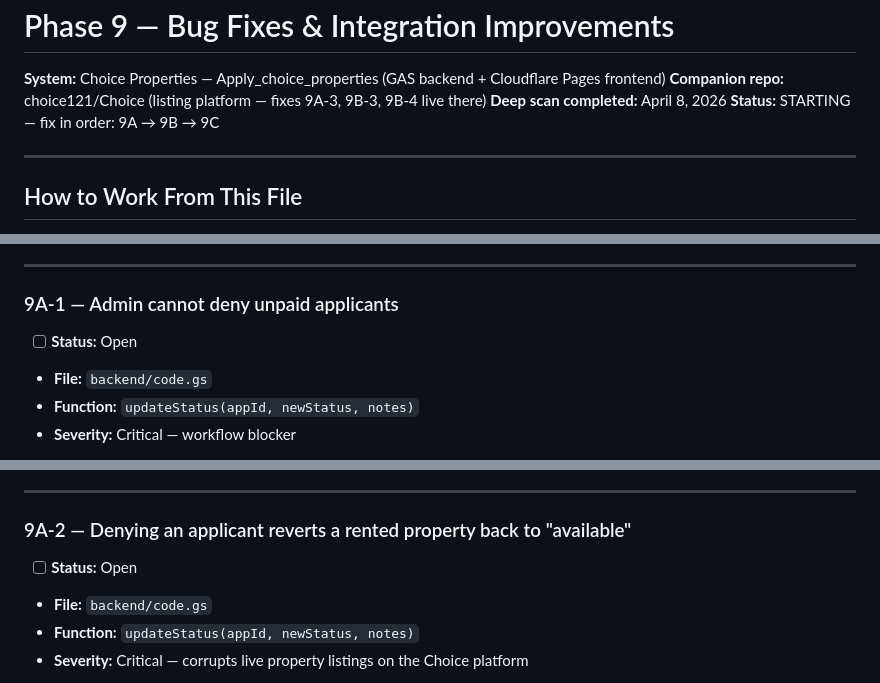
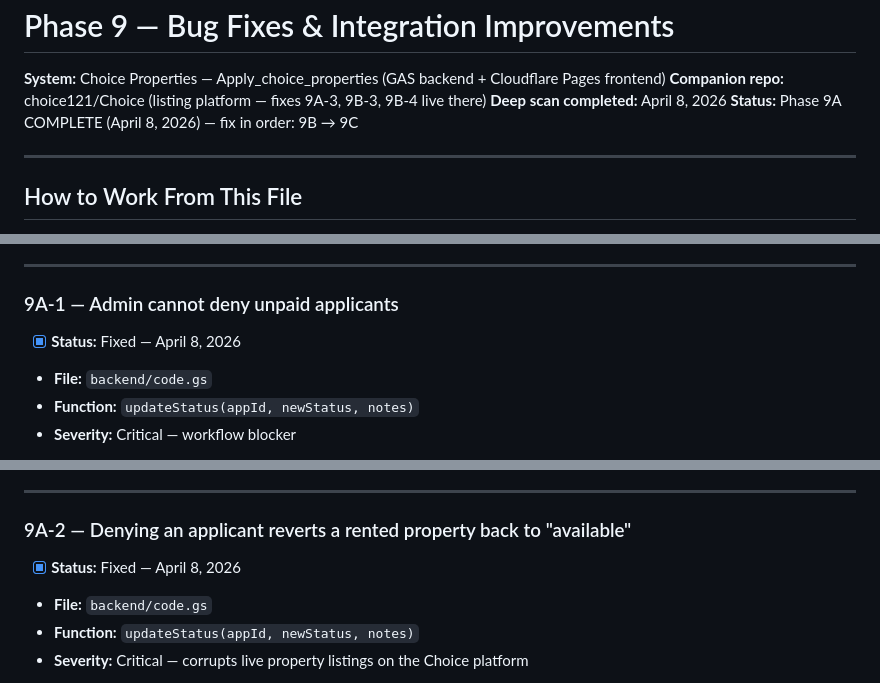
Before and after one commit to choice121/Apply_choice_properties, a Markdown page: PHASE9_BUG_FIXES.md, 3 parts joined by grey strips. Drawn GitHub-style.

Commit message:
docs: mark Phase 9A fixes complete in PHASE9_BUG_FIXES.md

```diff
--- a/PHASE9_BUG_FIXES.md
+++ b/PHASE9_BUG_FIXES.md
@@ -9,7 +9,7 @@ START HERE — ACTIVE WORK DOCUMENT:
   **System:** Choice Properties — Apply_choice_properties (GAS backend + Cloudflare Pages frontend)
   **Companion repo:** choice121/Choice (listing platform — fixes 9A-3, 9B-3, 9B-4 live there)
   **Deep scan completed:** April 8, 2026
-  **Status:** STARTING — fix in order: 9A → 9B → 9C
+  **Status:** Phase 9A COMPLETE (April 8, 2026) — fix in order: 9B → 9C
 
   ---
 
@@ -32,7 +32,7 @@ START HERE — ACTIVE WORK DOCUMENT:
 
   ### 9A-1 — Admin cannot deny unpaid applicants
 
-  - [ ] **Status:** Open
+  - [x] **Status:** Fixed — April 8, 2026
   - **File:** `backend/code.gs`
   - **Function:** `updateStatus(appId, newStatus, notes)`
   - **Severity:** Critical — workflow blocker
@@ -75,7 +75,7 @@ START HERE — ACTIVE WORK DOCUMENT:
 
   ### 9A-2 — Denying an applicant reverts a rented property back to "available"
 
-  - [ ] **Status:** Open
+  - [x] **Status:** Fixed — April 8, 2026
   - **File:** `backend/code.gs`
   - **Function:** `updateStatus(appId, newStatus, notes)`
   - **Severity:** Critical — corrupts live property listings on the Choice platform
```
Also changed, not shown: other parts of PHASE9_BUG_FIXES.md (+1 -1 lines).
